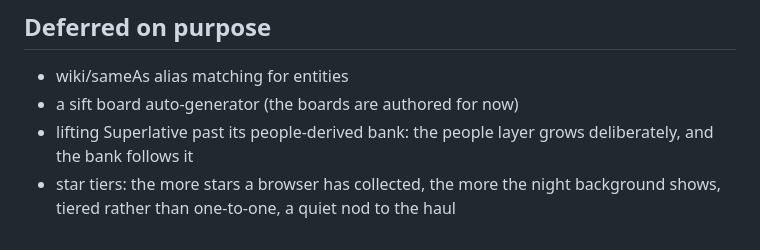
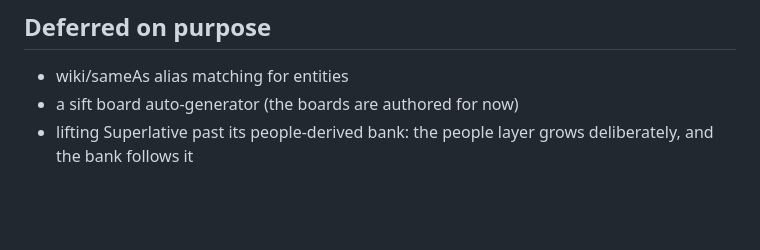
Before and after one commit to Gameaday/daily, a Markdown page: NOTES.md, the part around the change. GitHub-like rendering; blank space fills up the shorter version.

Commit message:
docs: the star tiers leave the notes for where they live

```diff
--- a/NOTES.md
+++ b/NOTES.md
@@ -94,6 +94,3 @@ with rules of their own, and must not be spent on a reskin:
 - a sift board auto-generator (the boards are authored for now)
 - lifting Superlative past its people-derived bank: the people layer
   grows deliberately, and the bank follows it
-- star tiers: the more stars a browser has collected, the more the
-  night background shows, tiered rather than one-to-one, a quiet nod
-  to the haul
```
Also changed, not shown: DEVELOPER.md (+4 -3 lines).
